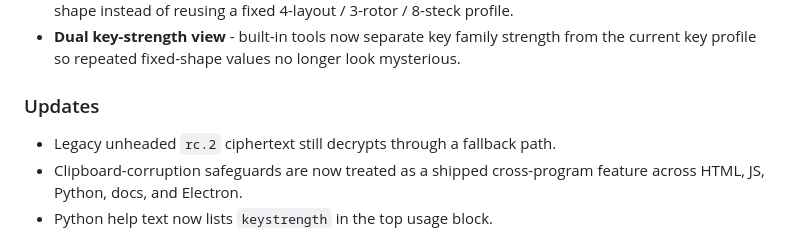
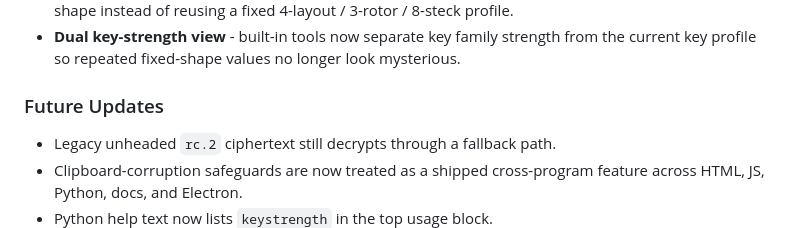
Before and after one commit to Awesomem8112/Enigmak, a Markdown page: CHANGELOG.md, the part around the change. Rendered like a GitHub page.

Commit message:
Update CHANGELOG with section name change
Renamed 'Updates' section to 'Future Updates' and clarified content.

```diff
--- a/CHANGELOG.md
+++ b/CHANGELOG.md
@@ -19,7 +19,7 @@
   from the current key profile so repeated fixed-shape values no longer look
   mysterious.
 
-### Updates
+### Future Updates
 - Legacy unheaded `rc.2` ciphertext still decrypts through a fallback path.
 - Clipboard-corruption safeguards are now treated as a shipped cross-program
   feature across HTML, JS, Python, docs, and Electron.
```
